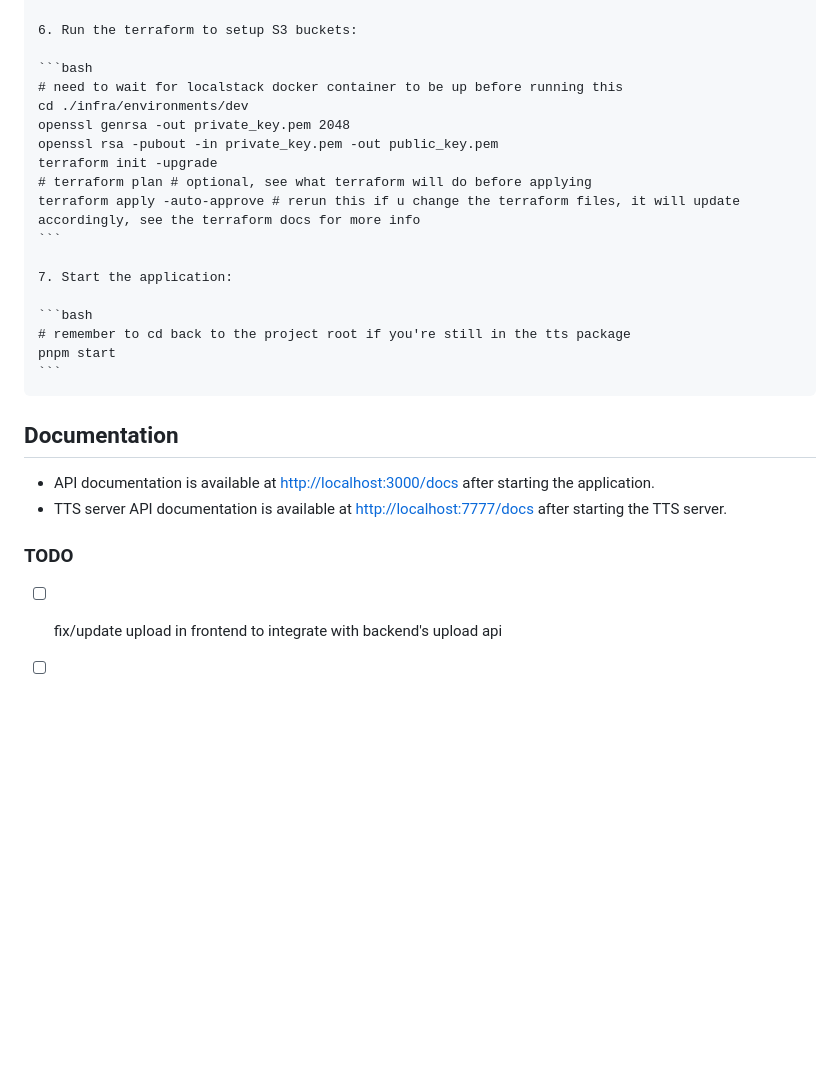
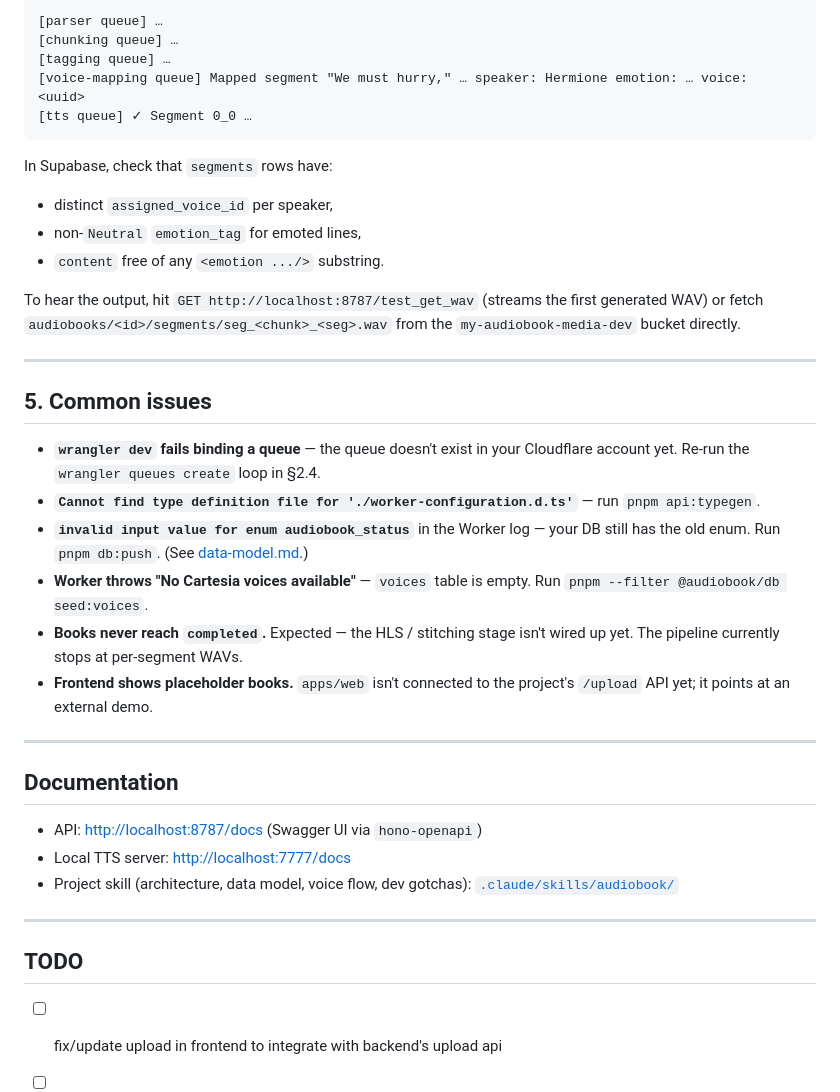
Before and after one commit to andrewhsugithub/audiobook, a Markdown page: README.md, the part around one of its changes. Rendered like a GitHub page; folded sections open; blank space fills up the shorter version.

Commit message:
update README.md with revised setup instructions and prerequisites (#5)

`````diff
--- a/README.md
+++ b/README.md
@@ -129,34 +177,55 @@ pnpm docker:start
 
 ```
-
-6. Run the terraform to setup S3 buckets:
-
-```bash
-# need to wait for localstack docker container to be up before running this
-cd ./infra/environments/dev
-openssl genrsa -out private_key.pem 2048
-openssl rsa -pubout -in private_key.pem -out public_key.pem
-terraform init -upgrade
-# terraform plan # optional, see what terraform will do before applying
-terraform apply -auto-approve # rerun this if u change the terraform files, it will update accordingly, see the terraform docs for more info
+[parser queue] …
+[chunking queue] …
+[tagging queue] …
+[voice-mapping queue] Mapped segment "We must hurry," … speaker: Hermione emotion: … voice: <uuid>
+[tts queue] ✓ Segment 0_0 …
 ```
 
-7. Start the application:
+In Supabase, check that `segments` rows have:
 
-```bash
-# remember to cd back to the project root if you're still in the tts package
-pnpm start
-```
-````
+- distinct `assigned_voice_id` per speaker,
+- non-`Neutral` `emotion_tag` for emoted lines,
+- `content` free of any `<emotion .../>` substring.
 
-</details>
+To hear the output, hit `GET http://localhost:8787/test_get_wav` (streams
+the first generated WAV) or fetch
+`audiobooks/<id>/segments/seg_<chunk>_<seg>.wav` from the
+`my-audiobook-media-dev` bucket directly.
+
+---
+
+## 5. Common issues
+
+- **`wrangler dev` fails binding a queue** — the queue doesn't exist in
+  your Cloudflare account yet. Re-run the `wrangler queues create` loop
+  in §2.4.
+- **`Cannot find type definition file for './worker-configuration.d.ts'`**
+  — run `pnpm api:typegen`.
+- **`invalid input value for enum audiobook_status`** in the Worker log
+  — your DB still has the old enum. Run `pnpm db:push`. (See
+  [data-model.md](.claude/skills/audiobook/reference/data-model.md).)
+- **Worker throws "No Cartesia voices available"** — `voices` table is
+  empty. Run `pnpm --filter @audiobook/db seed:voices`.
+- **Books never reach `completed`.** Expected — the HLS / stitching
+  stage isn't wired up yet. The pipeline currently stops at per-segment
+  WAVs.
+- **Frontend shows placeholder books.** `apps/web` isn't connected to
+  the project's `/upload` API yet; it points at an external demo.
+
+---
 
 ## Documentation
 
-- API documentation is available at [http://localhost:3000/docs](http://localhost:3000/docs) after starting the application.
-- TTS server API documentation is available at [http://localhost:7777/docs](http://localhost:7777/docs) after starting the TTS server.
+- API: <http://localhost:8787/docs> (Swagger UI via `hono-openapi`)
+- Local TTS server: <http://localhost:7777/docs>
+- Project skill (architecture, data model, voice flow, dev gotchas):
+  [`.claude/skills/audiobook/`](.claude/skills/audiobook/SKILL.md)
 
-### TODO
+---
+
+## TODO
 
 - [ ] fix/update upload in frontend to integrate with backend's upload api
 - [ ] provide a `completed` tag in frontend
`````
Also changed, not shown: other parts of README.md (+170 -86 lines).
